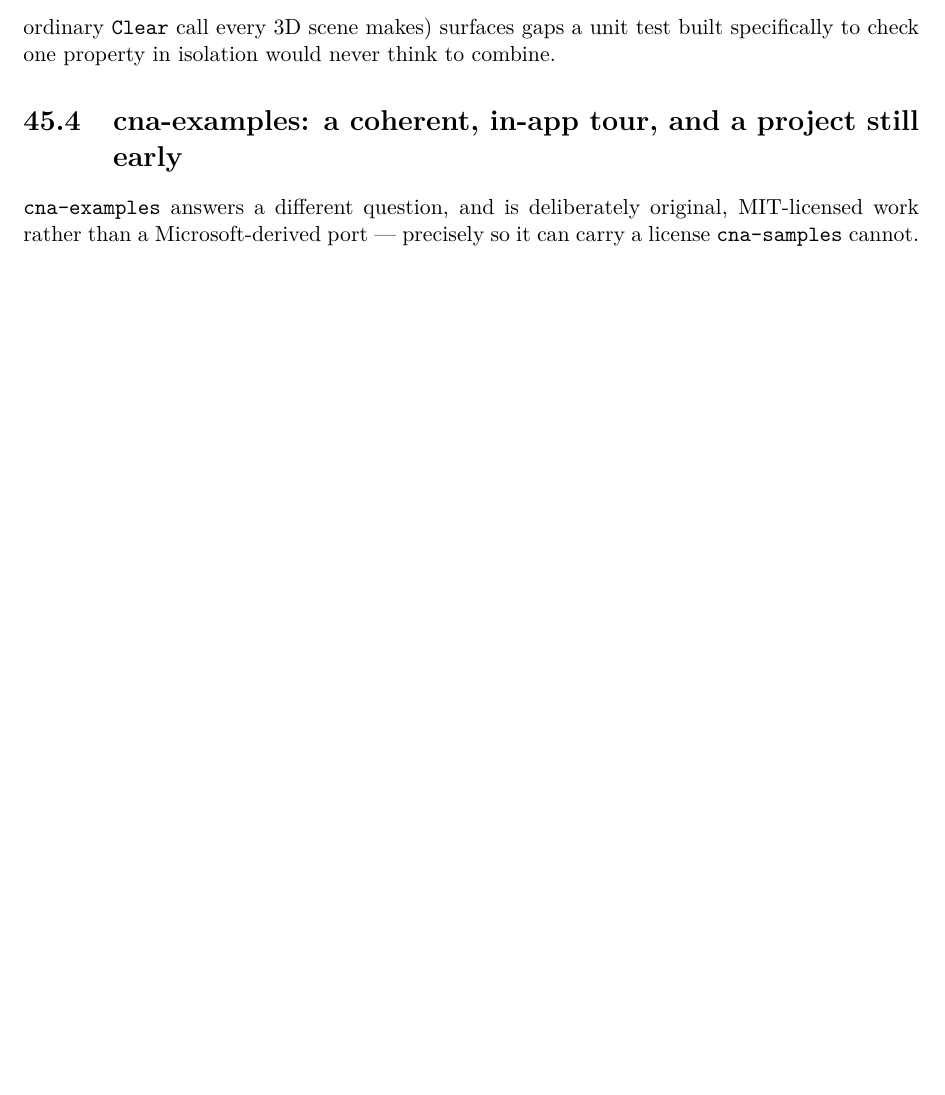
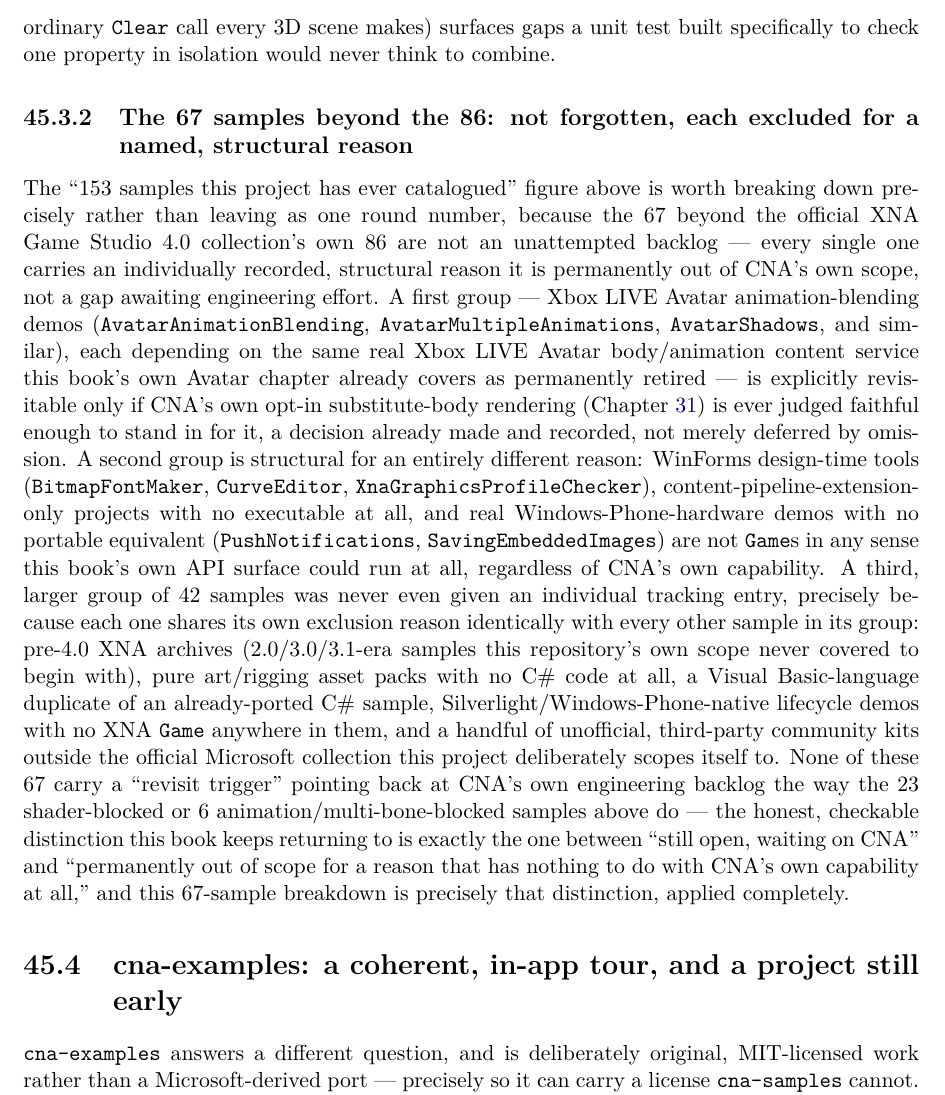
Before and after one commit to openeggbert/cna-bible, a LaTeX thesis (latex/book/main.tex, which reads latex/book/chapters/part9-porting-practice/ch45-samples-and-examples.tex): part of page 321 of 365, cut so that both start at the same text, the shorter picture padded with empty space. Compiled offline with pdfLaTeX.

Commit message:
Chapter 45 (Samples and Examples): fifth pass — the 67-sample breakdown, precisely
Mined cna's own plan_samples.md (dated 2026-07-16) to break down the
chapter's own passing "153 samples" figure for the first time: the
67 beyond the official 86-sample XNA 4.0 collection are not an
unattempted backlog, each carries an individually recorded, permanent
structural exclusion reason (Xbox LIVE Avatar dependency, WinForms
tooling, phone-only hardware, pre-4.0 XNA versions, and more) with no
CNA-side revisit trigger at all.

```diff
--- a/latex/book/chapters/part9-porting-practice/ch45-samples-and-examples.tex
+++ b/latex/book/chapters/part9-porting-practice/ch45-samples-and-examples.tex
@@ -103,6 +103,38 @@
 \texttt{Clear} call every 3D scene makes) surfaces gaps a unit test built specifically to check
 one property in isolation would never think to combine.
 
+\subsection{The 67 samples beyond the 86: not forgotten, each excluded for a named, structural reason}
+
+The ``153 samples this project has ever catalogued'' figure above is worth breaking down
+precisely rather than leaving as one round number, because the 67 beyond the official XNA
+Game~Studio~4.0 collection's own 86 are not an unattempted backlog --- every single one carries
+an individually recorded, structural reason it is permanently out of CNA's own scope, not a gap
+awaiting engineering effort. A first group --- Xbox~LIVE Avatar animation-blending demos
+(\texttt{AvatarAnimationBlending}, \texttt{AvatarMultipleAnimations},
+\texttt{AvatarShadows}, and similar), each depending on the same real Xbox~LIVE Avatar
+body/animation content service this book's own Avatar chapter already covers as permanently
+retired --- is explicitly revisitable only if CNA's own opt-in substitute-body rendering
+(Chapter~\ref{ch:avatar}) is ever judged faithful enough to stand in for it, a decision already
+made and recorded, not merely deferred by omission. A second group is structural for an entirely
+different reason: WinForms design-time tools (\texttt{BitmapFontMaker}, \texttt{CurveEditor},
+\texttt{XnaGraphicsProfileChecker}), content-pipeline-extension-only projects with no
+executable at all, and real Windows-Phone-hardware demos with no portable equivalent
+(\texttt{PushNotifications}, \texttt{SavingEmbeddedImages}) are not \texttt{Game}s in any sense
+this book's own API surface could run at all, regardless of CNA's own capability. A third,
+larger group of 42 samples was never even given an individual tracking entry, precisely because
+each one shares its own exclusion reason identically with every other sample in its group: pre-%
+4.0 XNA archives (2.0/3.0/3.1-era samples this repository's own scope never covered to begin
+with), pure art/rigging asset packs with no C\# code at all, a Visual Basic-language duplicate of
+an already-ported C\# sample, Silverlight/Windows-Phone-native lifecycle demos with no XNA
+\texttt{Game} anywhere in them, and a handful of unofficial, third-party community kits outside
+the official Microsoft collection this project deliberately scopes itself to. None of these 67
+carry a ``revisit trigger'' pointing back at CNA's own engineering backlog the way the 23
+shader-blocked or 6 animation/multi-bone-blocked samples above do --- the honest, checkable
+distinction this book keeps returning to is exactly the one between ``still open, waiting on
+CNA'' and ``permanently out of scope for a reason that has nothing to do with CNA's own
+capability at all,'' and this 67-sample breakdown is precisely that distinction, applied
+completely.
+
 \section{cna-examples: a coherent, in-app tour, and a project still early}
 
 \texttt{cna-examples} answers a different question, and is deliberately original,
```
Also changed, not shown: PLAN.md (+1 -1 lines).
